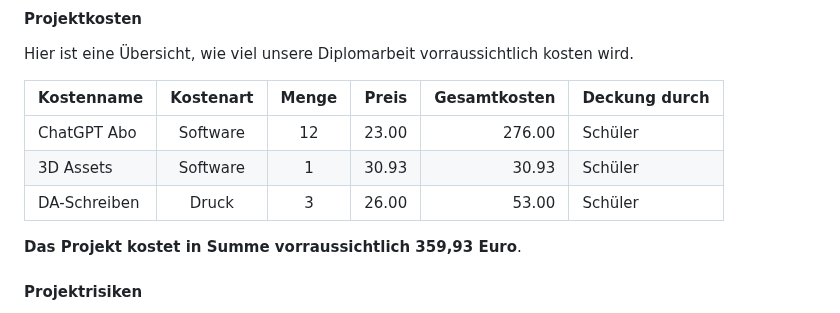
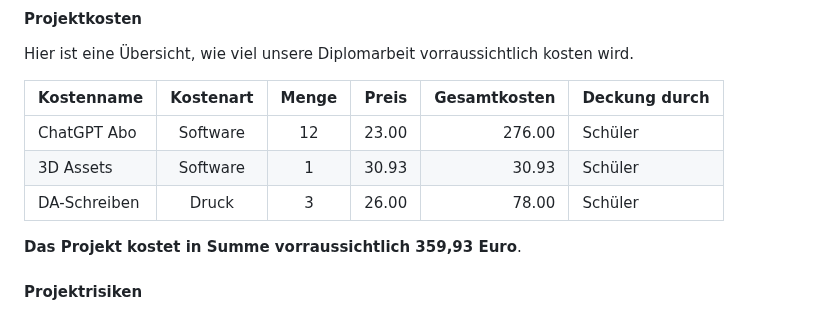
Before and after one commit to PeisslNevio/da-conquerthecastle, a Markdown page: Diplomarbeit/90-Projektplan.md, the part around the change. Rendered like a GitHub page.

```diff
--- a/Diplomarbeit/90-Projektplan.md
+++ b/Diplomarbeit/90-Projektplan.md
@@ -77,7 +77,7 @@ Hier ist eine Übersicht, wie viel unsere Diplomarbeit vorraussichtlich kosten w
 |:-------------|:---------:|:------:|--------:|-------------:|---------------|
 | ChatGPT Abo     | Software  |  12 |   23.00 | 276.00      | Schüler       |
 | 3D Assets | Software  |  1     |  30.93 | 30.93      | Schüler|
-| DA-Schreiben | Druck     |  3     |   26.00 |  53.00      | Schüler       |
+| DA-Schreiben | Druck     |  3     |   26.00 |  78.00      | Schüler       |
 
 __Das Projekt kostet in Summe vorraussichtlich 359,93 Euro__.
 
```
